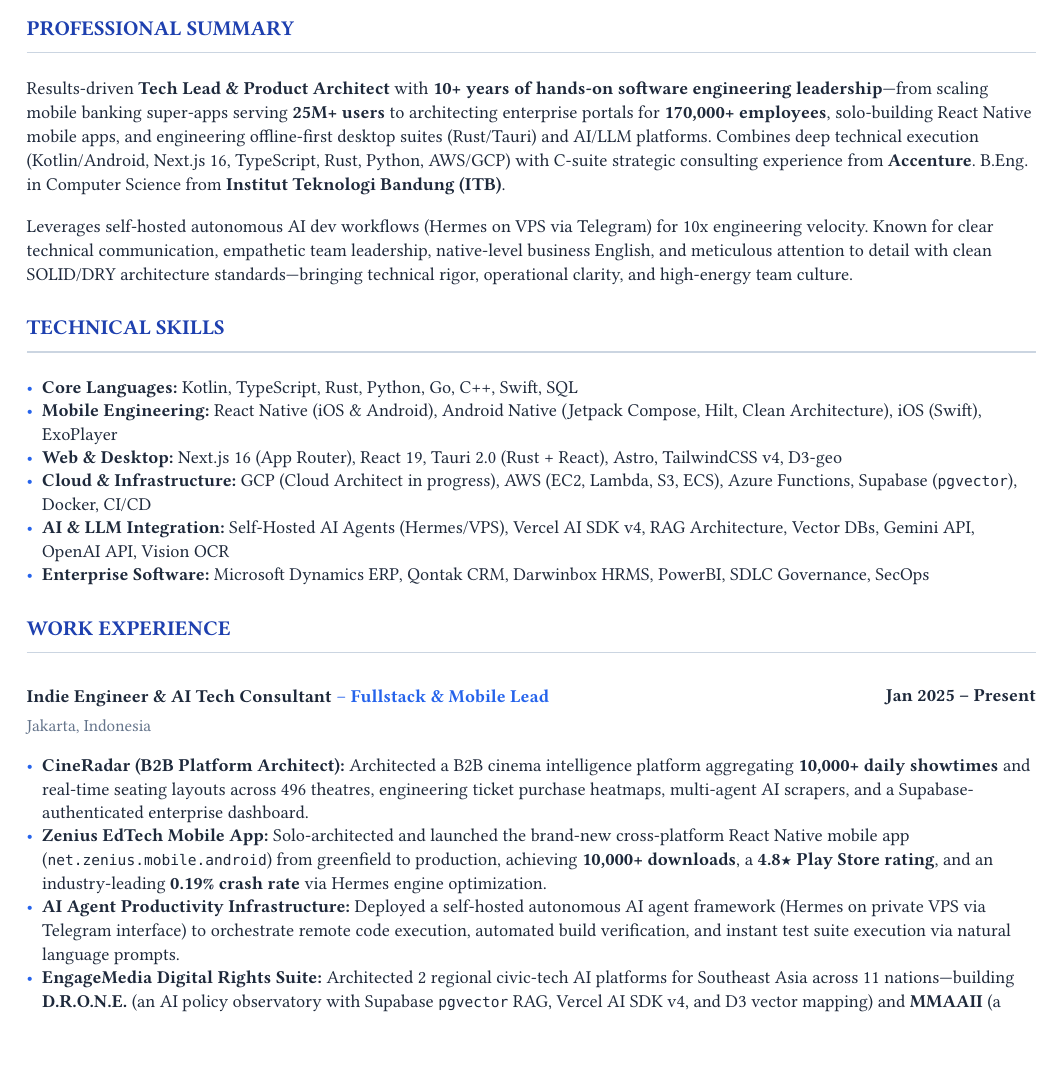
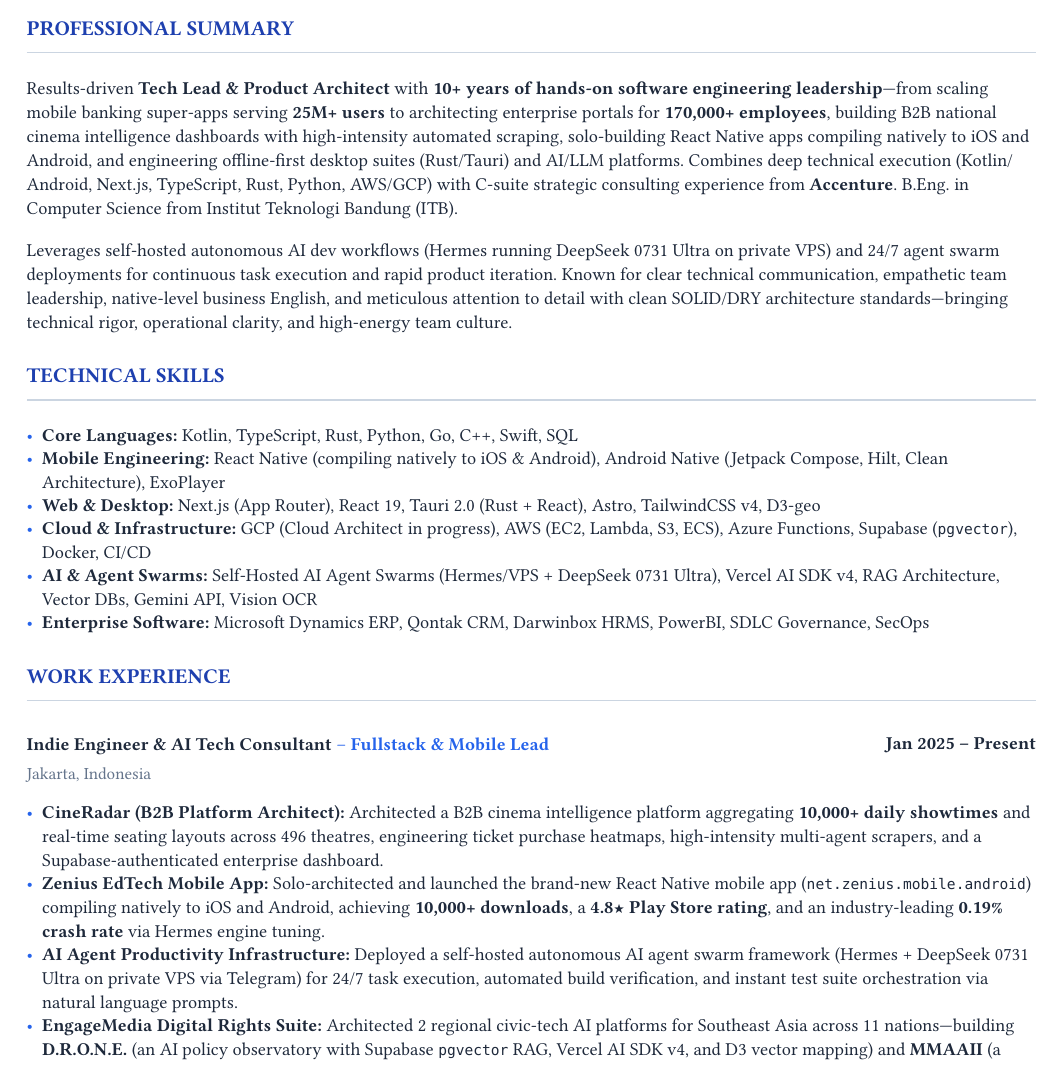
Before and after one commit to okihita/portfolio, a Typst document (data/resume.typ): part of page 1 of 2, cut so that both start at the same text. Compiled offline with Typst 0.15; a missing font is replaced by an installed copy or a similar font.

Commit message:
style(resume): integrate CineRadar scraping/dashboards, DeepSeek 0731 Ultra 24/7 agent swarms, native React Native, unbold ITB, and remove Next.js version

```diff
--- a/data/resume.typ
+++ b/data/resume.typ
@@ -52,26 +52,26 @@
 }
 
 #section("Professional Summary")
-Results-driven *Tech Lead & Product Architect* with *10+ years of hands-on software engineering leadership*—from scaling mobile banking super-apps serving *25M+ users* to architecting enterprise portals for *170,000+ employees*, solo-building React Native mobile apps, and engineering offline-first desktop suites (Rust/Tauri) and AI/LLM platforms. Combines deep technical execution (Kotlin/Android, Next.js 16, TypeScript, Rust, Python, AWS/GCP) with C-suite strategic consulting experience from *Accenture*. B.Eng. in Computer Science from *Institut Teknologi Bandung (ITB)*.
+Results-driven *Tech Lead & Product Architect* with *10+ years of hands-on software engineering leadership*—from scaling mobile banking super-apps serving *25M+ users* to architecting enterprise portals for *170,000+ employees*, building B2B national cinema intelligence dashboards with high-intensity automated scraping, solo-building React Native apps compiling natively to iOS and Android, and engineering offline-first desktop suites (Rust/Tauri) and AI/LLM platforms. Combines deep technical execution (Kotlin/Android, Next.js, TypeScript, Rust, Python, AWS/GCP) with C-suite strategic consulting experience from *Accenture*. B.Eng. in Computer Science from Institut Teknologi Bandung (ITB).
 
 #v(4pt)
 
-Leverages self-hosted autonomous AI dev workflows (Hermes on VPS via Telegram) for 10x engineering velocity. Known for clear technical communication, empathetic team leadership, native-level business English, and meticulous attention to detail with clean SOLID/DRY architecture standards—bringing technical rigor, operational clarity, and high-energy team culture.
+Leverages self-hosted autonomous AI dev workflows (Hermes running DeepSeek 0731 Ultra on private VPS) and 24/7 agent swarm deployments for continuous task execution and rapid product iteration. Known for clear technical communication, empathetic team leadership, native-level business English, and meticulous attention to detail with clean SOLID/DRY architecture standards—bringing technical rigor, operational clarity, and high-energy team culture.
 
 #section("Technical Skills")
 - *Core Languages:* Kotlin, TypeScript, Rust, Python, Go, C++, Swift, SQL
-- *Mobile Engineering:* React Native (iOS & Android), Android Native (Jetpack Compose, Hilt, Clean Architecture), iOS (Swift), ExoPlayer
-- *Web & Desktop:* Next.js 16 (App Router), React 19, Tauri 2.0 (Rust + React), Astro, TailwindCSS v4, D3-geo
+- *Mobile Engineering:* React Native (compiling natively to iOS & Android), Android Native (Jetpack Compose, Hilt, Clean Architecture), ExoPlayer
+- *Web & Desktop:* Next.js (App Router), React 19, Tauri 2.0 (Rust + React), Astro, TailwindCSS v4, D3-geo
 - *Cloud & Infrastructure:* GCP (Cloud Architect in progress), AWS (EC2, Lambda, S3, ECS), Azure Functions, Supabase (`pgvector`), Docker, CI/CD
-- *AI & LLM Integration:* Self-Hosted AI Agents (Hermes/VPS), Vercel AI SDK v4, RAG Architecture, Vector DBs, Gemini API, OpenAI API, Vision OCR
+- *AI & Agent Swarms:* Self-Hosted AI Agent Swarms (Hermes/VPS + DeepSeek 0731 Ultra), Vercel AI SDK v4, RAG Architecture, Vector DBs, Gemini API, Vision OCR
 - *Enterprise Software:* Microsoft Dynamics ERP, Qontak CRM, Darwinbox HRMS, PowerBI, SDLC Governance, SecOps
 
 #section("Work Experience")
 
 #entry("Indie Engineer & AI Tech Consultant", "Fullstack & Mobile Lead", "Jan 2025 – Present", "Jakarta, Indonesia")
-- *CineRadar (B2B Platform Architect):* Architected a B2B cinema intelligence platform aggregating *10,000+ daily showtimes* and real-time seating layouts across 496 theatres, engineering ticket purchase heatmaps, multi-agent AI scrapers, and a Supabase-authenticated enterprise dashboard.
-- *Zenius EdTech Mobile App:* Solo-architected and launched the brand-new cross-platform React Native mobile app (`net.zenius.mobile.android`) from greenfield to production, achieving *10,000+ downloads*, a *4.8★ Play Store rating*, and an industry-leading *0.19% crash rate* via Hermes engine optimization.
-- *AI Agent Productivity Infrastructure:* Deployed a self-hosted autonomous AI agent framework (Hermes on private VPS via Telegram interface) to orchestrate remote code execution, automated build verification, and instant test suite execution via natural language prompts.
+- *CineRadar (B2B Platform Architect):* Architected a B2B cinema intelligence platform aggregating *10,000+ daily showtimes* and real-time seating layouts across 496 theatres, engineering ticket purchase heatmaps, high-intensity multi-agent scrapers, and a Supabase-authenticated enterprise dashboard.
+- *Zenius EdTech Mobile App:* Solo-architected and launched the brand-new React Native mobile app (`net.zenius.mobile.android`) compiling natively to iOS and Android, achieving *10,000+ downloads*, a *4.8★ Play Store rating*, and an industry-leading *0.19% crash rate* via Hermes engine tuning.
+- *AI Agent Productivity Infrastructure:* Deployed a self-hosted autonomous AI agent swarm framework (Hermes + DeepSeek 0731 Ultra on private VPS via Telegram) for 24/7 task execution, automated build verification, and instant test suite orchestration via natural language prompts.
 - *EngageMedia Digital Rights Suite:* Architected 2 regional civic-tech AI platforms for Southeast Asia across 11 nations—building *D.R.O.N.E.* (an AI policy observatory with Supabase `pgvector` RAG, Vercel AI SDK v4, and D3 vector mapping) and *MMAAII* (a bilingual AI incident & legal regulations matrix deployed on Cloudflare Pages).
 - *PAKDE (Solo Creator):* Built a gamified, 100% offline-first cooperative productivity suite for Indonesian village cooperatives using Tauri 2.0 (Rust + React 19), automating SAK EP double-entry accounting for cross-platform Windows/macOS desktop apps (`pakde.vercel.app`).
 - *Competitive AI Engineering:* Ranked *Top 15 / ~150 engineers* in RedAI Triathlon 2025 (Red Asia x AWS AI competition) and *Top 5 / ~100 teams* in Amartha x GDG Jakarta Hackathon (building an AI WhatsApp financial coach for micro-entrepreneurs).
```
Also changed, not shown: 1 other file.
